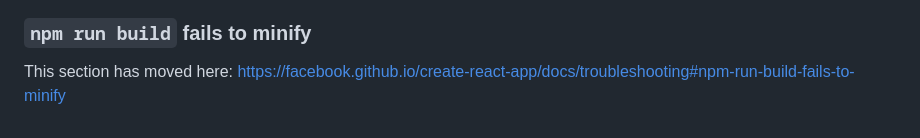
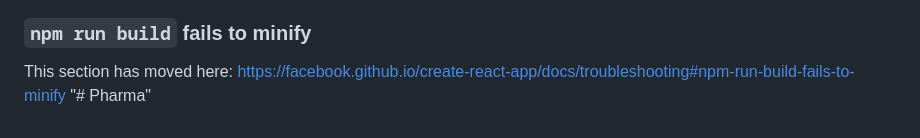
Before and after one commit to akhmimabdelilah/LocationPharmacies, a Markdown page: README.md, the part around the change. Rendered like a GitHub page.

```diff
--- a/README.md
+++ b/README.md
@@ -68,3 +68,4 @@ This section has moved here: [https://facebook.github.io/create-react-app/docs/d
 ### `npm run build` fails to minify
 
 This section has moved here: [https://facebook.github.io/create-react-app/docs/troubleshooting#npm-run-build-fails-to-minify](https://facebook.github.io/create-react-app/docs/troubleshooting#npm-run-build-fails-to-minify)
+"# Pharma"
```
